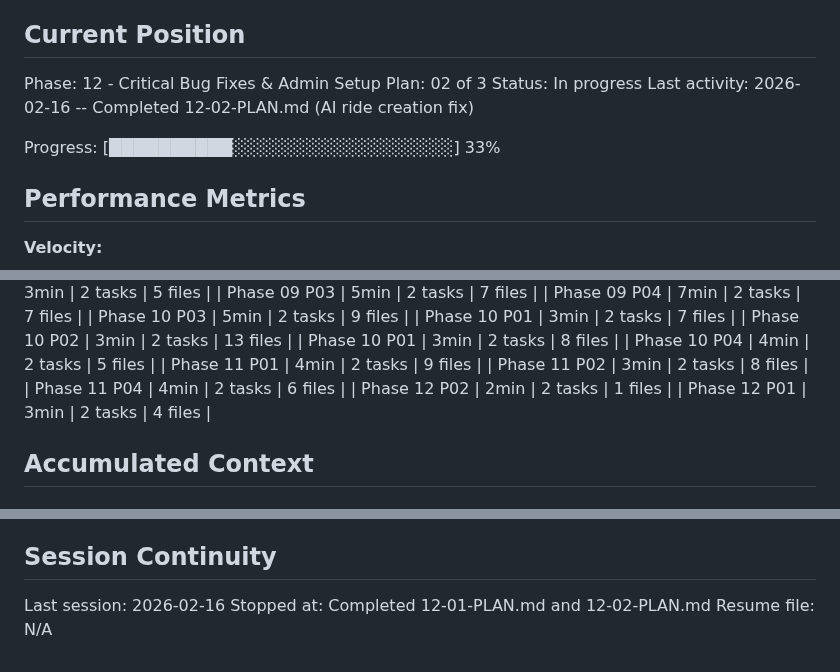
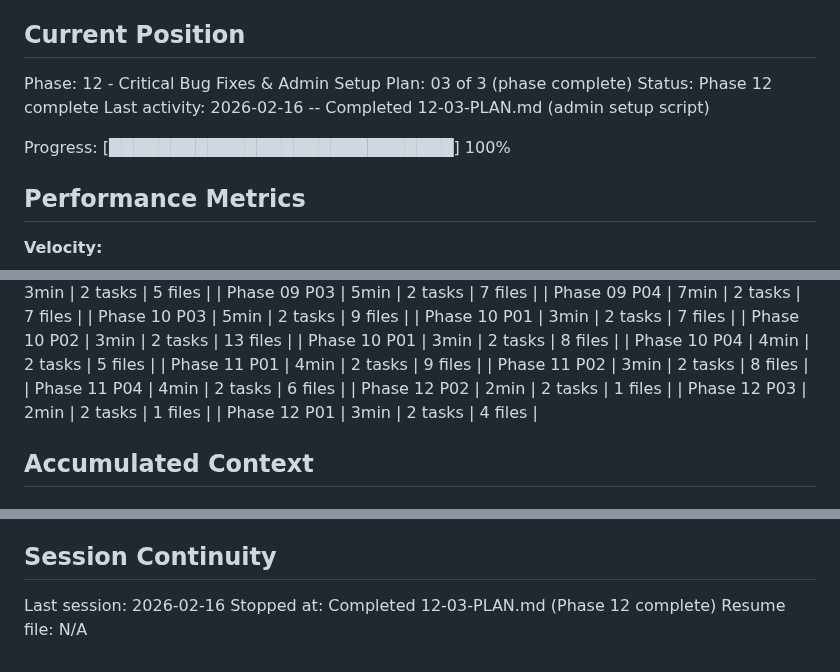
Before and after one commit to festapp-platform/festapp-rideshare, a Markdown page: .planning/STATE.md, 3 parts joined by grey strips. Drawn GitHub-style.

Commit message:
docs(12-03): complete admin setup script plan
- SUMMARY.md with execution results and self-check
- STATE.md updated: Phase 12 complete (3/3 plans)

```diff
--- a/.planning/STATE.md
+++ b/.planning/STATE.md
@@ -10,11 +10,11 @@ See: .planning/PROJECT.md (updated 2026-02-16)
 ## Current Position
 
 Phase: 12 - Critical Bug Fixes & Admin Setup
-Plan: 02 of 3
-Status: In progress
-Last activity: 2026-02-16 -- Completed 12-02-PLAN.md (AI ride creation fix)
+Plan: 03 of 3 (phase complete)
+Status: Phase 12 complete
+Last activity: 2026-02-16 -- Completed 12-03-PLAN.md (admin setup script)
 
-Progress: [██████████░░░░░░░░░░░░░░░░░░] 33%
+Progress: [████████████████████████████] 100%
 
 ## Performance Metrics
 
@@ -79,6 +79,7 @@ Progress: [██████████░░░░░░░░░░░░░
 | Phase 11 P02 | 3min | 2 tasks | 8 files |
 | Phase 11 P04 | 4min | 2 tasks | 6 files |
 | Phase 12 P02 | 2min | 2 tasks | 1 files |
+| Phase 12 P03 | 2min | 2 tasks | 1 files |
 | Phase 12 P01 | 3min | 2 tasks | 4 files |
 
 ## Accumulated Context
@@ -263,5 +264,5 @@ Recent decisions affecting current work:
 ## Session Continuity
 
 Last session: 2026-02-16
-Stopped at: Completed 12-01-PLAN.md and 12-02-PLAN.md
+Stopped at: Completed 12-03-PLAN.md (Phase 12 complete)
 Resume file: N/A
```
Also changed, not shown: 1 other file.
